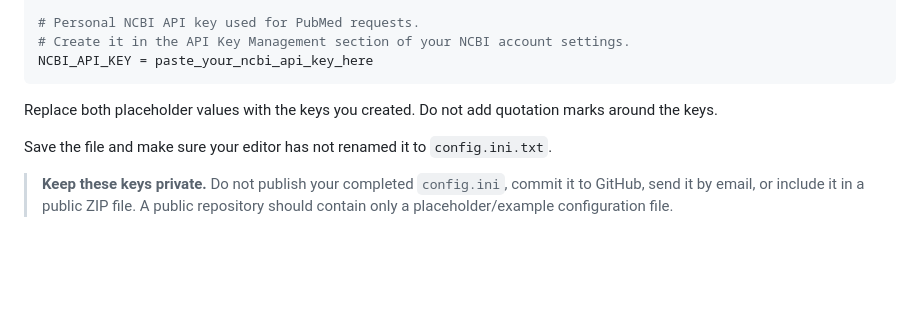
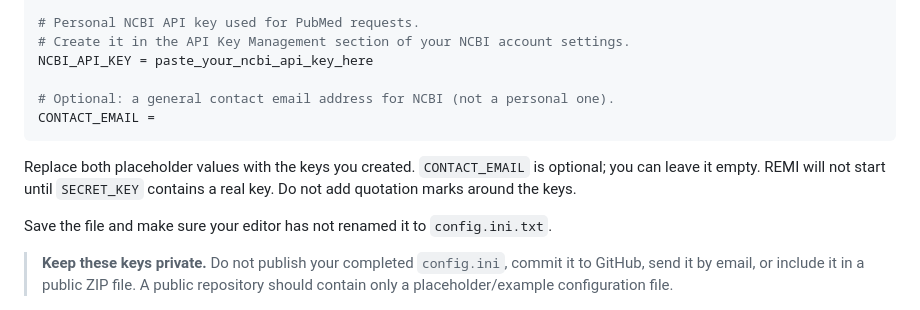
Before and after one commit to MaastrichtU-Library/remi, a Markdown page: README.md, the part around the change. Rendered like a GitHub page; blank space fills up the shorter version.

````diff
--- a/README.md
+++ b/README.md
@@ -161,9 +161,12 @@ SECRET_KEY = paste_your_new_secret_key_here
 # Personal NCBI API key used for PubMed requests.
 # Create it in the API Key Management section of your NCBI account settings.
 NCBI_API_KEY = paste_your_ncbi_api_key_here
+
+# Optional: a general contact email address for NCBI (not a personal one).
+CONTACT_EMAIL =
 ```
 
-Replace both placeholder values with the keys you created. Do not add quotation marks around the keys.
+Replace both placeholder values with the keys you created. `CONTACT_EMAIL` is optional; you can leave it empty. REMI will not start until `SECRET_KEY` contains a real key. Do not add quotation marks around the keys.
 
 Save the file and make sure your editor has not renamed it to `config.ini.txt`.
 
````
